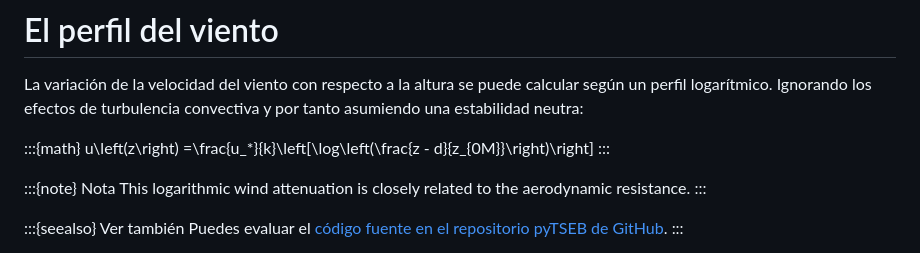
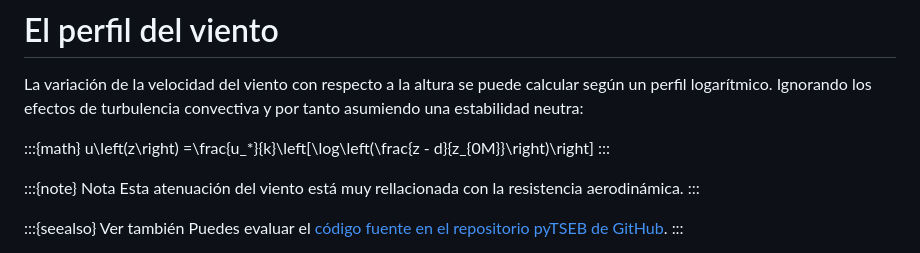
Before and after one commit to hectornieto/microcredencial-uclm, a Markdown page: 201-ES_turbulencia_y_calor_sensible.md, the part around the change. GitHub-like rendering.

Commit message:
Minor changes in 201

```diff
--- a/201-ES_turbulencia_y_calor_sensible.md
+++ b/201-ES_turbulencia_y_calor_sensible.md
@@ -128,7 +128,7 @@ u\left(z\right) =\frac{u_*}{k}\left[\log\left(\frac{z - d}{z_{0M}}\right)\right]
 :::
 
 :::{note} Nota
-This logarithmic wind attenuation is closely related to the aerodynamic resistance.
+Esta atenuación del viento está muy rellacionada con la resistencia aerodinámica.
 :::
 
 :::{seealso} Ver también
```
